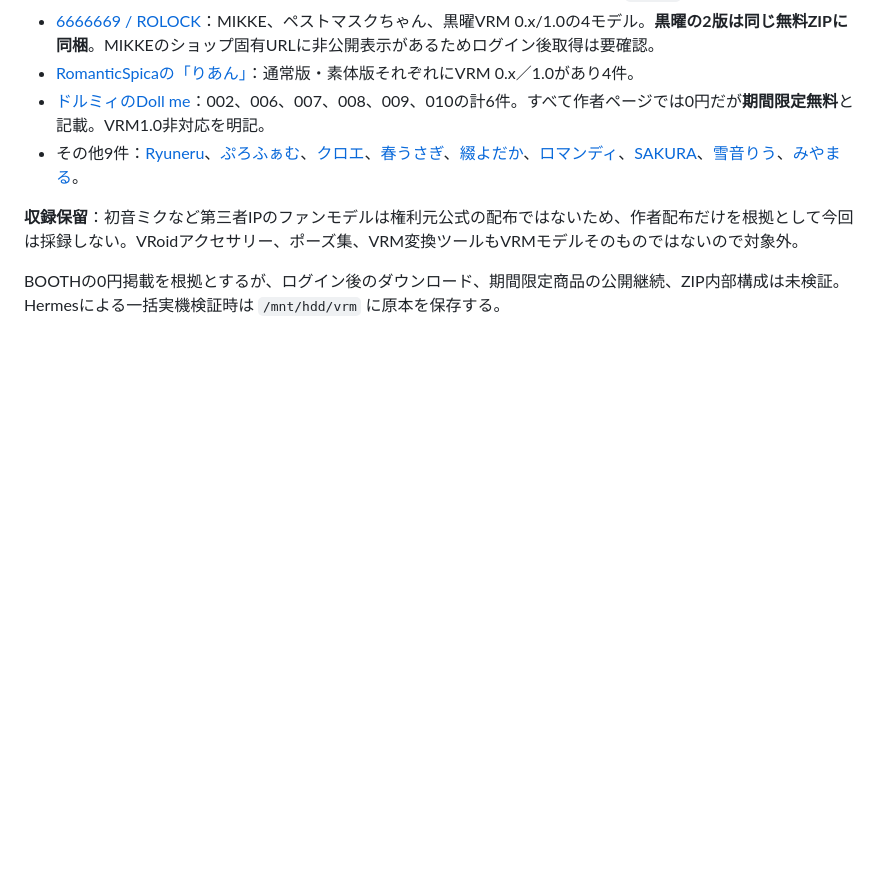
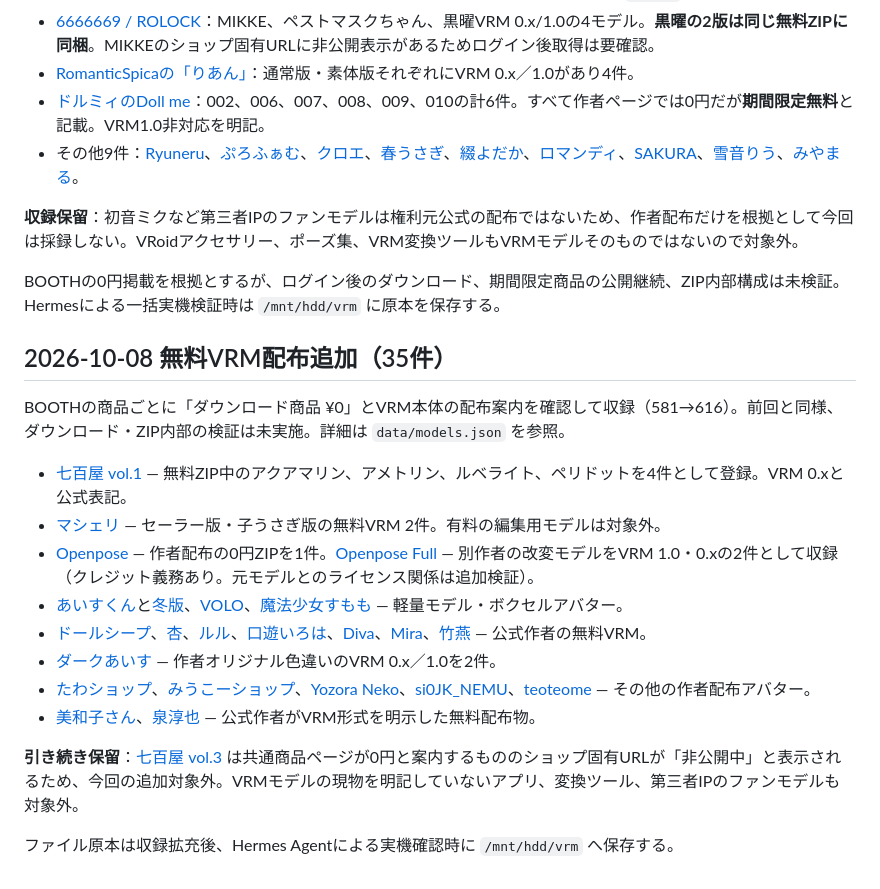
Before and after one commit to goura32/official-vrm-catalog, a Markdown page: docs/research-notes.md, the part around the change. Rendered like a GitHub page; blank space fills up the shorter version.

Commit message:
Document 35 newly registered free VRM records and deferred items

```diff
--- a/docs/research-notes.md
+++ b/docs/research-notes.md
@@ -83,3 +83,20 @@
 **収録保留**：初音ミクなど第三者IPのファンモデルは権利元公式の配布ではないため、作者配布だけを根拠として今回は採録しない。VRoidアクセサリー、ポーズ集、VRM変換ツールもVRMモデルそのものではないので対象外。
 
 BOOTHの0円掲載を根拠とするが、ログイン後のダウンロード、期間限定商品の公開継続、ZIP内部構成は未検証。Hermesによる一括実機検証時は `/mnt/hdd/vrm` に原本を保存する。
+
+## 2026-10-08 無料VRM配布追加（35件）
+
+BOOTHの商品ごとに「ダウンロード商品 ¥0」とVRM本体の配布案内を確認して収録（581→616）。前回と同様、ダウンロード・ZIP内部の検証は未実施。詳細は `data/models.json` を参照。
+
+- [七百屋 vol.1](https://booth.pm/ja/items/4935982) — 無料ZIP中のアクアマリン、アメトリン、ルベライト、ペリドットを4件として登録。VRM 0.xと公式表記。
+- [マシェリ](https://booth.pm/ja/items/4921493) — セーラー版・子うさぎ版の無料VRM 2件。有料の編集用モデルは対象外。
+- [Openpose](https://booth.pm/ja/items/4716893) — 作者配布の0円ZIPを1件。[Openpose Full](https://booth.pm/ja/items/5451378) — 別作者の改変モデルをVRM 1.0・0.xの2件として収録（クレジット義務あり。元モデルとのライセンス関係は追加検証）。
+- [あいすくん](https://booth.pm/ja/items/5950129)と[冬版](https://booth.pm/ja/items/6419264)、[VOLO](https://booth.pm/ja/items/6139844)、[魔法少女すもも](https://booth.pm/ja/items/8925032) — 軽量モデル・ボクセルアバター。
+- [ドールシープ](https://booth.pm/ja/items/4875752)、[杏](https://booth.pm/ja/items/5182153)、[ルル](https://booth.pm/ja/items/3372986)、[口遊いろは](https://booth.pm/ja/items/2349118)、[Diva](https://booth.pm/ja/items/5808954)、[Mira](https://booth.pm/ja/items/7982191)、[竹燕](https://booth.pm/ja/items/8629412) — 公式作者の無料VRM。
+- [ダークあいす](https://booth.pm/ja/items/8173063) — 作者オリジナル色違いのVRM 0.x／1.0を2件。
+- [たわショップ](https://booth.pm/ja/items/5408796)、[みうこーショップ](https://booth.pm/ja/items/4150766)、[Yozora Neko](https://booth.pm/ja/items/5739237)、[si0JK_NEMU](https://booth.pm/ja/items/5969706)、[teoteome](https://booth.pm/ja/items/2453106) — その他の作者配布アバター。
+- [美和子さん](https://booth.pm/ja/items/2328802)、[泉淳也](https://booth.pm/ja/items/8012631) — 公式作者がVRM形式を明示した無料配布物。
+
+**引き続き保留**：[七百屋 vol.3](https://booth.pm/ja/items/4937868) は共通商品ページが0円と案内するもののショップ固有URLが「非公開中」と表示されるため、今回の追加対象外。VRMモデルの現物を明記していないアプリ、変換ツール、第三者IPのファンモデルも対象外。
+
+ファイル原本は収録拡充後、Hermes Agentによる実機確認時に `/mnt/hdd/vrm` へ保存する。
```
